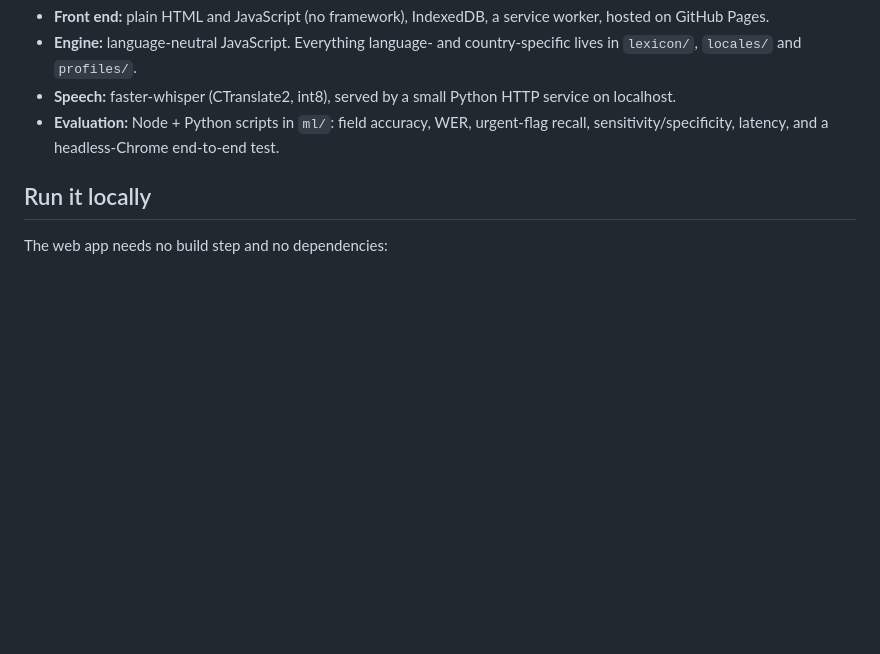
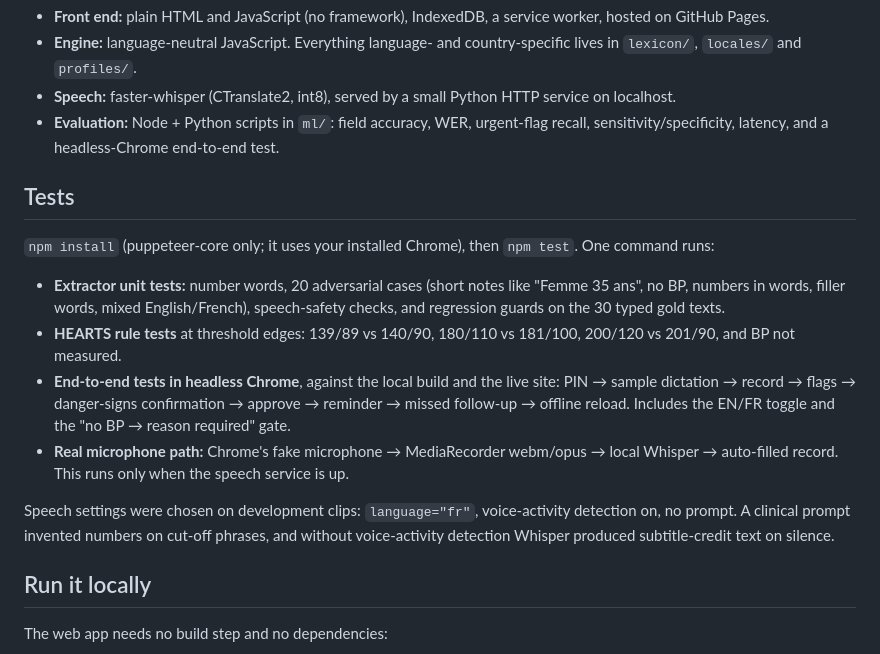
Before and after one commit to Bixzare/Hack-nation-7th-Global-AI-Hackathon-WBG-Small-AI-Health, a Markdown page: README.md, the part around one of its changes. Rendered like a GitHub page; blank space fills up the shorter version.

````diff
--- a/README.md
+++ b/README.md
@@ -146,6 +152,23 @@ the 4 hosted samples.
 - **Evaluation:** Node + Python scripts in `ml/`: field accuracy, WER, urgent-flag recall,
   sensitivity/specificity, latency, and a headless-Chrome end-to-end test.
 
+## Tests
+`npm install` (puppeteer-core only; it uses your installed Chrome), then `npm test`. One command runs:
+- **Extractor unit tests:** number words, 20 adversarial cases (short notes like "Femme 35 ans",
+  no BP, numbers in words, filler words, mixed English/French), speech-safety checks, and regression
+  guards on the 30 typed gold texts.
+- **HEARTS rule tests** at threshold edges: 139/89 vs 140/90, 180/110 vs 181/100, 200/120 vs 201/90,
+  and BP not measured.
+- **End-to-end tests in headless Chrome**, against the local build and the live site: PIN → sample
+  dictation → record → flags → danger-signs confirmation → approve → reminder → missed follow-up →
+  offline reload. Includes the EN/FR toggle and the "no BP → reason required" gate.
+- **Real microphone path:** Chrome's fake microphone → MediaRecorder webm/opus → local Whisper →
+  auto-filled record. This runs only when the speech service is up.
+
+Speech settings were chosen on development clips: `language="fr"`, voice-activity detection on, no
+prompt. A clinical prompt invented numbers on cut-off phrases, and without voice-activity detection
+Whisper produced subtitle-credit text on silence.
+
 ## Run it locally
 The web app needs no build step and no dependencies:
 ```
````
Also changed, not shown: other parts of README.md (+18 -12 lines), Walkthrough.md (+17 -1 lines).
